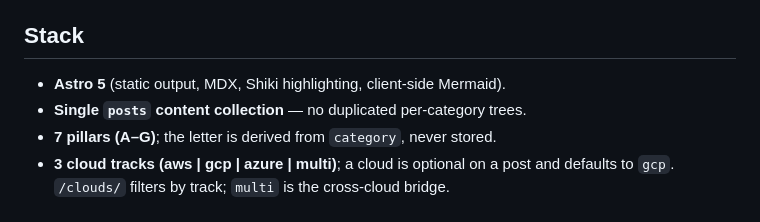
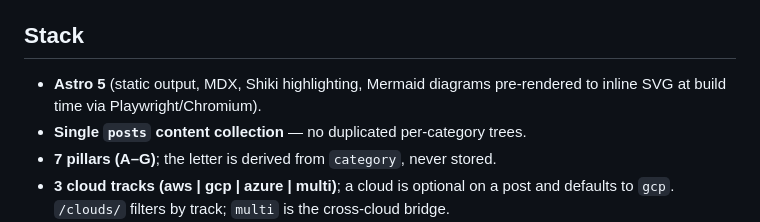
Before and after one commit to koatedevopskpai/gcp-architect-blog, a Markdown page: README.md, the part around the change. Rendered like a GitHub page.

Commit message:
docs: README - Mermaid is pre-rendered to inline SVG at build time

```diff
--- a/README.md
+++ b/README.md
@@ -13,7 +13,8 @@ and captured proof under `public/evidence/<slug>/`. No slideware.
 
 ## Stack
 
-- **Astro 5** (static output, MDX, Shiki highlighting, client-side Mermaid).
+- **Astro 5** (static output, MDX, Shiki highlighting, Mermaid diagrams
+  pre-rendered to inline SVG at build time via Playwright/Chromium).
 - **Single `posts` content collection** — no duplicated per-category trees.
 - **7 pillars (A–G)**; the letter is derived from `category`, never stored.
 - **3 cloud tracks (aws | gcp | azure | multi)**; a cloud is optional on a post and
```
